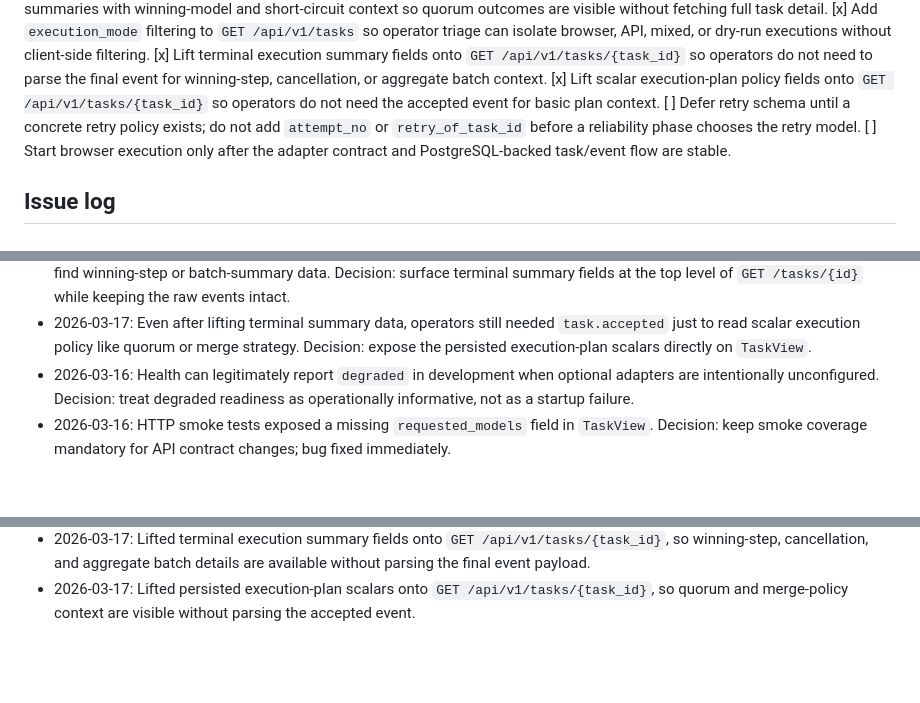
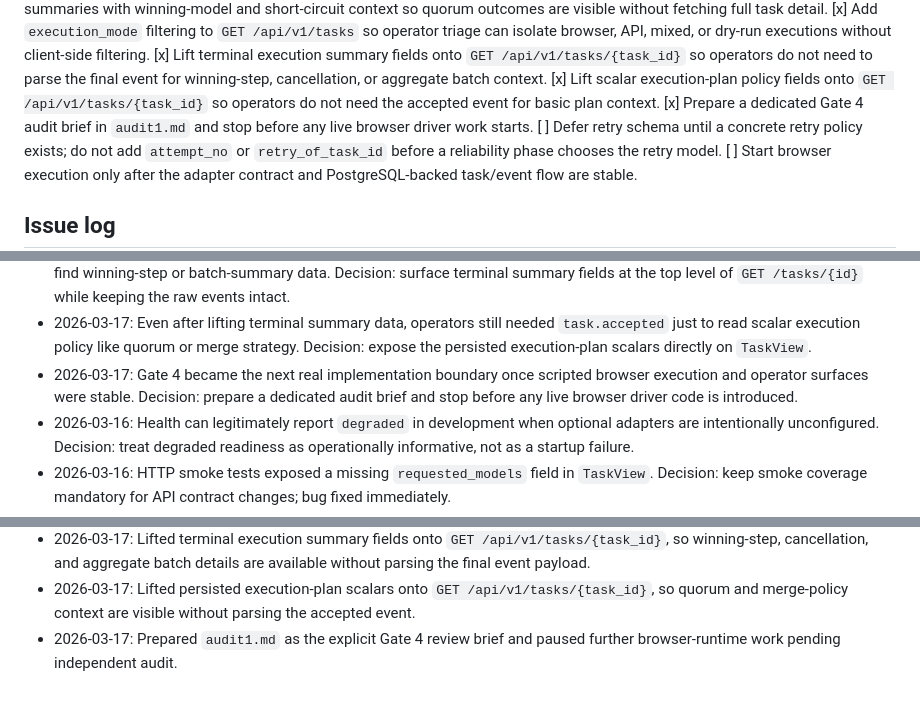
Before and after one commit to brownjuly2003-code/GraceKelly, a Markdown page: docs/implementation-plan.md, 3 parts joined by grey strips. Drawn GitHub-style; blank space fills up the shorter version.

Commit message:
Prepare Gate 4 audit brief

```diff
--- a/docs/implementation-plan.md
+++ b/docs/implementation-plan.md
@@ -141,6 +141,7 @@ This document is the working source of truth for GraceKelly delivery. We update
 [x] Add `execution_mode` filtering to `GET /api/v1/tasks` so operator triage can isolate browser, API, mixed, or dry-run executions without client-side filtering.
 [x] Lift terminal execution summary fields onto `GET /api/v1/tasks/{task_id}` so operators do not need to parse the final event for winning-step, cancellation, or aggregate batch context.
 [x] Lift scalar execution-plan policy fields onto `GET /api/v1/tasks/{task_id}` so operators do not need the accepted event for basic plan context.
+[x] Prepare a dedicated Gate 4 audit brief in `audit1.md` and stop before any live browser driver work starts.
 [ ] Defer retry schema until a concrete retry policy exists; do not add `attempt_no` or `retry_of_task_id` before a reliability phase chooses the retry model.
 [ ] Start browser execution only after the adapter contract and PostgreSQL-backed task/event flow are stable.
 
@@ -191,6 +192,7 @@ This document is the working source of truth for GraceKelly delivery. We update
 - 2026-03-17: Operators can already filter recent tasks by status and failure class, but not by stored execution mode even though that field is normalized and cheap to query. Decision: expose `execution_mode` as another low-cardinality list filter instead of pushing that work to clients.
 - 2026-03-17: Final task context still lived only inside the terminal event payload, forcing clients to parse the event stream just to find winning-step or batch-summary data. Decision: surface terminal summary fields at the top level of `GET /tasks/{id}` while keeping the raw events intact.
 - 2026-03-17: Even after lifting terminal summary data, operators still needed `task.accepted` just to read scalar execution policy like quorum or merge strategy. Decision: expose the persisted execution-plan scalars directly on `TaskView`.
+- 2026-03-17: Gate 4 became the next real implementation boundary once scripted browser execution and operator surfaces were stable. Decision: prepare a dedicated audit brief and stop before any live browser driver code is introduced.
 - 2026-03-16: Health can legitimately report `degraded` in development when optional adapters are intentionally unconfigured. Decision: treat degraded readiness as operationally informative, not as a startup failure.
 - 2026-03-16: HTTP smoke tests exposed a missing `requested_models` field in `TaskView`. Decision: keep smoke coverage mandatory for API contract changes; bug fixed immediately.
 - 2026-03-16: answers1.md made it clear that several current choices are transitional only: JSON-heavy execution storage, degraded-on-optional readiness, and `best_effort` merge semantics should not be treated as stable architecture.
@@ -267,3 +269,4 @@ This document is the working source of truth for GraceKelly delivery. We update
 - 2026-03-17: Extended `GET /api/v1/tasks` with `execution_mode` filtering so operator triage can isolate browser, API, mixed, or dry-run executions across both backends.
 - 2026-03-17: Lifted terminal execution summary fields onto `GET /api/v1/tasks/{task_id}`, so winning-step, cancellation, and aggregate batch details are available without parsing the final event payload.
 - 2026-03-17: Lifted persisted execution-plan scalars onto `GET /api/v1/tasks/{task_id}`, so quorum and merge-policy context are visible without parsing the accepted event.
+- 2026-03-17: Prepared `audit1.md` as the explicit Gate 4 review brief and paused further browser-runtime work pending independent audit.
```
Also changed, not shown: audit1.md (added, +102 -0 lines).
